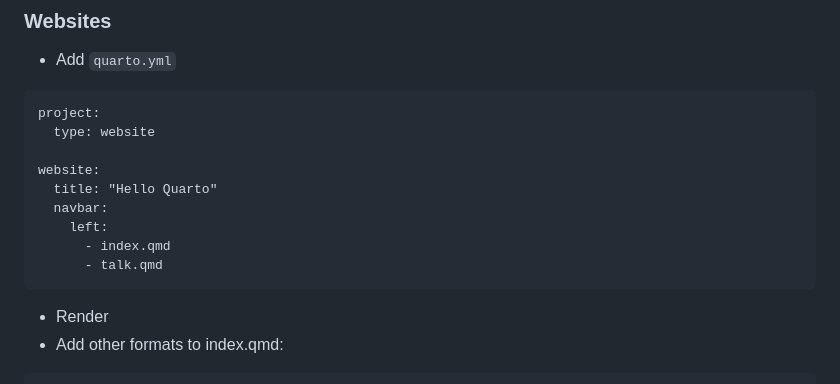
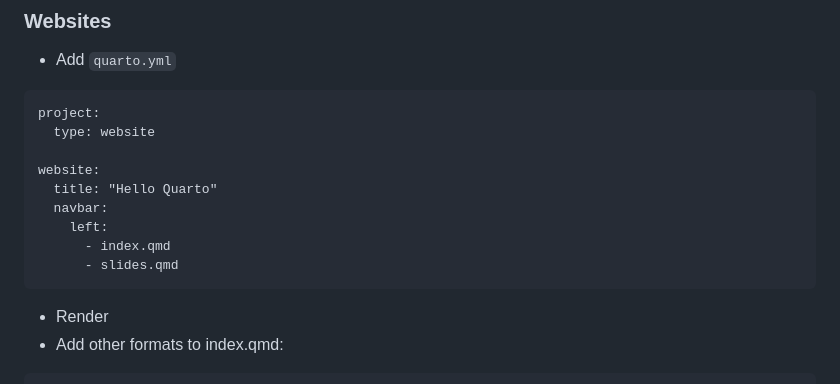
Before and after one commit to cwickham/oakridge, a Markdown page: README.md, the part around the change. Drawn GitHub-style.

````diff
--- a/README.md
+++ b/README.md
@@ -113,7 +113,7 @@ website:
   navbar:
     left:
       - index.qmd
-      - talk.qmd
+      - slides.qmd
 ```
 
 - Render
````
